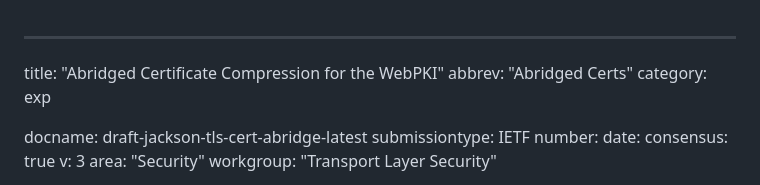
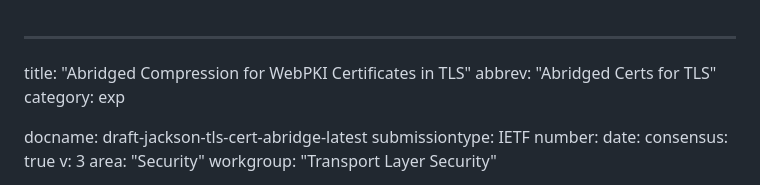
Before and after one commit to tlswg/draft-ietf-tls-cert-abridge, a Markdown page: draft-jackson-tls-cert-abridge.md, the part around the change. Rendered like a GitHub page.

Commit message:
Title suggestion

```diff
--- a/draft-jackson-tls-cert-abridge.md
+++ b/draft-jackson-tls-cert-abridge.md
@@ -1,6 +1,6 @@
 ---
-title: "Abridged Certificate Compression for the WebPKI"
-abbrev: "Abridged Certs"
+title: "Abridged Compression for WebPKI Certificates in TLS"
+abbrev: "Abridged Certs for TLS"
 category: exp
 
 docname: draft-jackson-tls-cert-abridge-latest
```
